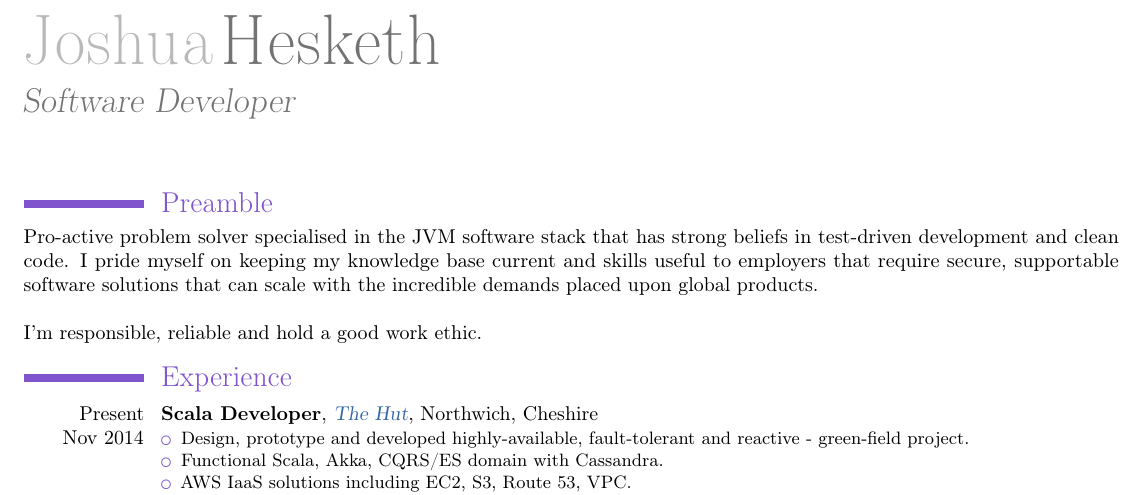
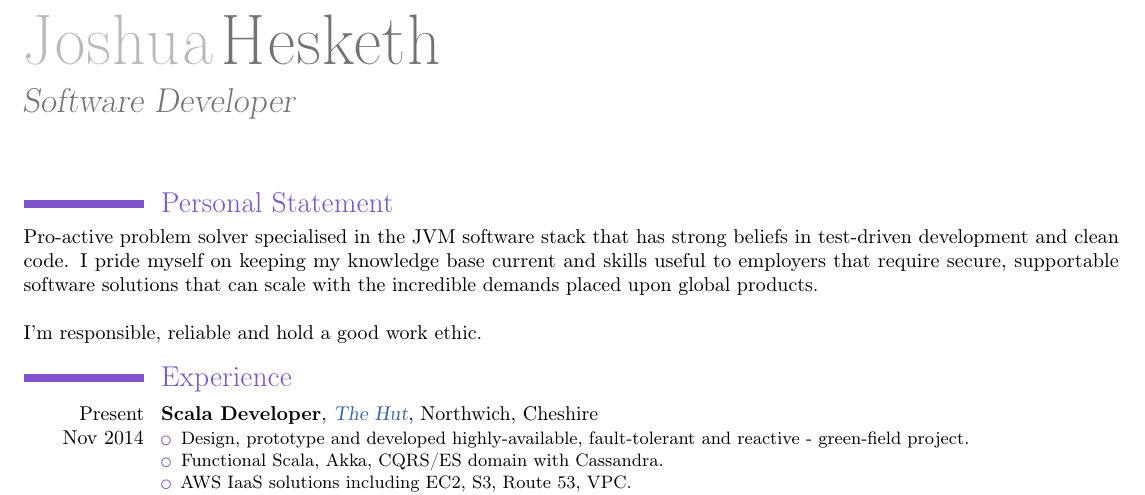
Before and after one commit to aphexmunky/CV, a LaTeX CV (JoshuaHesketh.tex): part of page 1 of 3, cut so that both start at the same text. Compiled offline with pdfLaTeX.

Commit message:
renamed preamble to personal statement

```diff
--- a/JoshuaHesketh.tex
+++ b/JoshuaHesketh.tex
@@ -38,7 +38,7 @@
 \begin{document}
 \maketitle
 
-\section{Preamble}
+\section{Personal Statement}
 Pro-active problem solver specialised in the JVM software stack that has strong beliefs in test-driven development and clean code.
 I pride myself on keeping my knowledge base current and skills useful to employers that require secure, supportable software solutions that can scale with the incredible demands placed upon global products.\\
 
```
